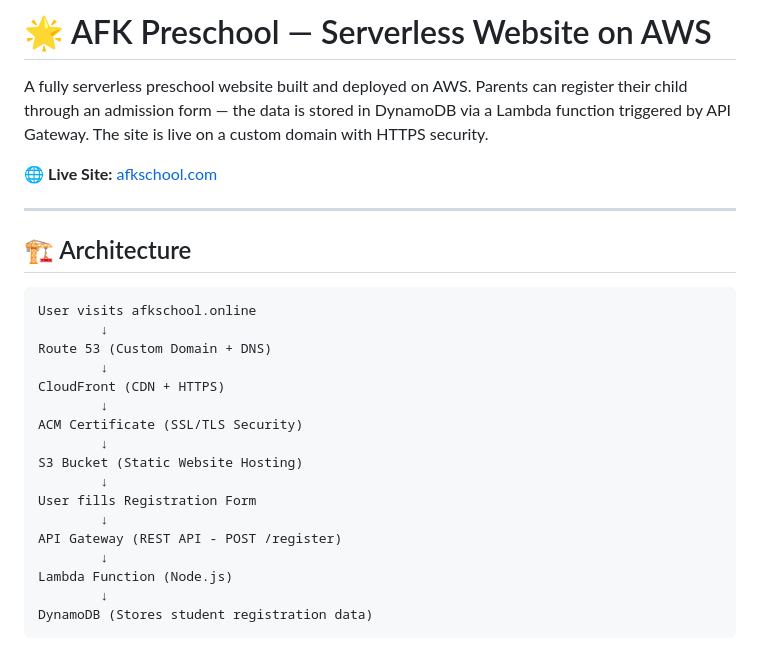
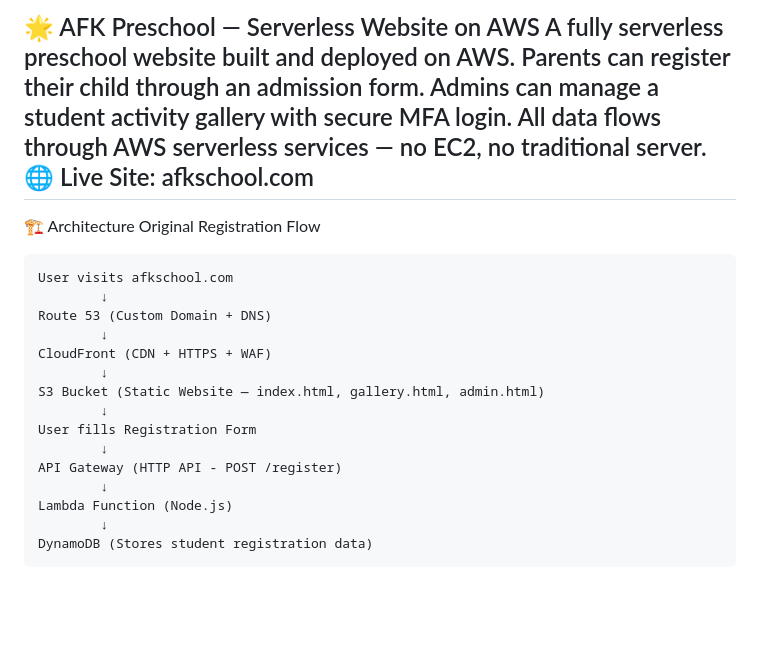
Before and after one commit to khanamir0/Serverless-Preschool-Website-, a Markdown page: README.md, the part around one of its changes. GitHub-like rendering; blank space fills up the shorter version.

````diff
--- a/README.md
+++ b/README.md
@@ -1,27 +1,21 @@
-# 🌟 AFK Preschool — Serverless Website on AWS
-
-A fully serverless preschool website built and deployed on AWS. Parents can register their child through an admission form — the data is stored in DynamoDB via a Lambda function triggered by API Gateway. The site is live on a custom domain with HTTPS security.
-
-🌐 **Live Site:** [afkschool.com](https://afkschool.com)
-
+🌟 AFK Preschool — Serverless Website on AWS
+A fully serverless preschool website built and deployed on AWS. Parents can register their child through an admission form. Admins can manage a student activity gallery with secure MFA login. All data flows through AWS serverless services — no EC2, no traditional server.
+🌐 Live Site: afkschool.com
 ---
-
-## 🏗️ Architecture
-
+🏗️ Architecture
+Original Registration Flow
 ```
-User visits afkschool.online
+User visits afkschool.com
         ↓
 Route 53 (Custom Domain + DNS)
         ↓
-CloudFront (CDN + HTTPS)
+CloudFront (CDN + HTTPS + WAF)
         ↓
-ACM Certificate (SSL/TLS Security)
-        ↓
-S3 Bucket (Static Website Hosting)
+S3 Bucket (Static Website — index.html, gallery.html, admin.html)
         ↓
 User fills Registration Form
         ↓
-API Gateway (REST API - POST /register)
+API Gateway (HTTP API - POST /register)
         ↓
 Lambda Function (Node.js)
         ↓
````
Also changed, not shown: other parts of README.md (+195 -113 lines).
